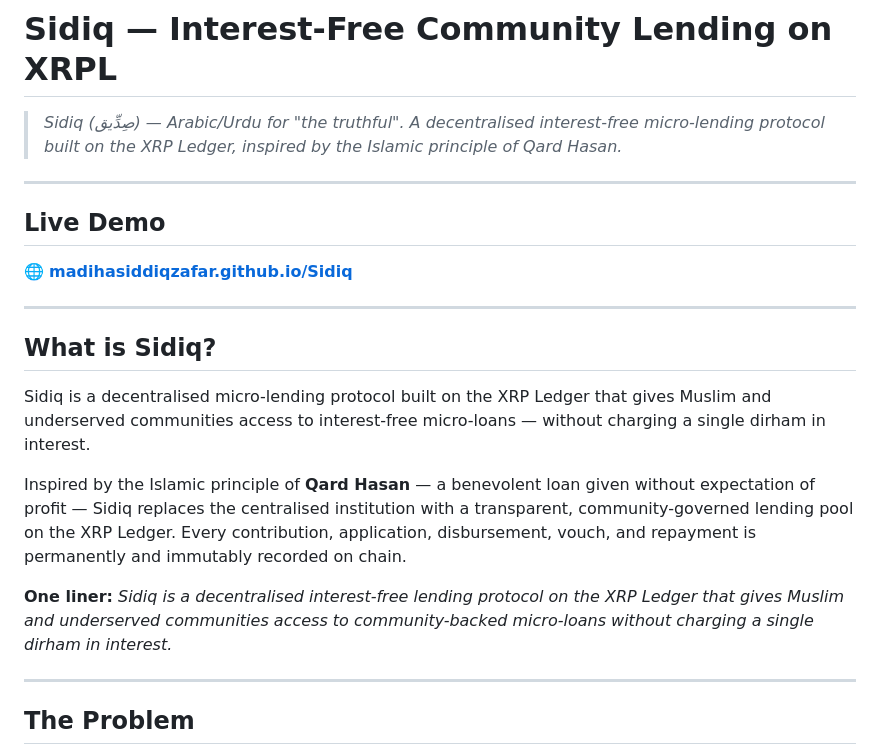
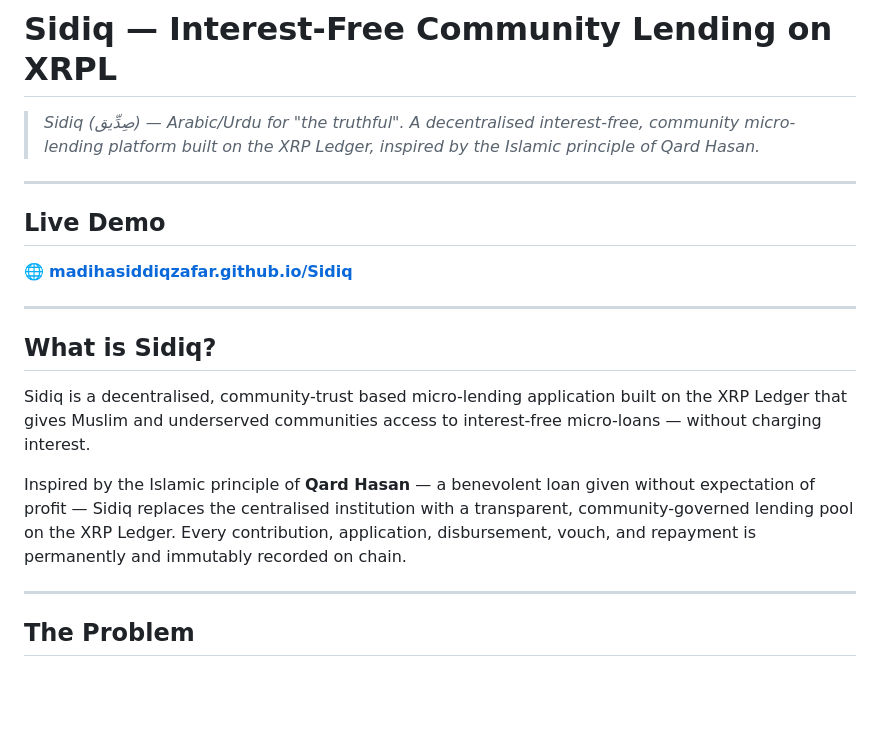
Before and after one commit to madihasiddiqzafar/Sidiq, a Markdown page: README.md, the part around the change. Drawn GitHub-style; blank space fills up the shorter version.

Commit message:
Update README.md
replaced "lending protocol" phrase

```diff
--- a/README.md
+++ b/README.md
@@ -1,6 +1,6 @@
 # Sidiq — Interest-Free Community Lending on XRPL
 
-> *Sidiq (صِدِّيق) — Arabic/Urdu for "the truthful". A decentralised interest-free micro-lending protocol built on the XRP Ledger, inspired by the Islamic principle of Qard Hasan.*
+> *Sidiq (صِدِّيق) — Arabic/Urdu for "the truthful". A decentralised interest-free, community micro-lending platform built on the XRP Ledger, inspired by the Islamic principle of Qard Hasan.*
 
 ---
 
@@ -12,11 +12,10 @@
 
 ## What is Sidiq?
 
-Sidiq is a decentralised micro-lending protocol built on the XRP Ledger that gives Muslim and underserved communities access to interest-free micro-loans — without charging a single dirham in interest.
+Sidiq is a decentralised, community-trust based micro-lending application built on the XRP Ledger that gives Muslim and underserved communities access to interest-free micro-loans — without charging interest.
 
 Inspired by the Islamic principle of **Qard Hasan** — a benevolent loan given without expectation of profit — Sidiq replaces the centralised institution with a transparent, community-governed lending pool on the XRP Ledger. Every contribution, application, disbursement, vouch, and repayment is permanently and immutably recorded on chain.
 
-**One liner:** *Sidiq is a decentralised interest-free lending protocol on the XRP Ledger that gives Muslim and underserved communities access to community-backed micro-loans without charging a single dirham in interest.*
 
 ---
 
```
